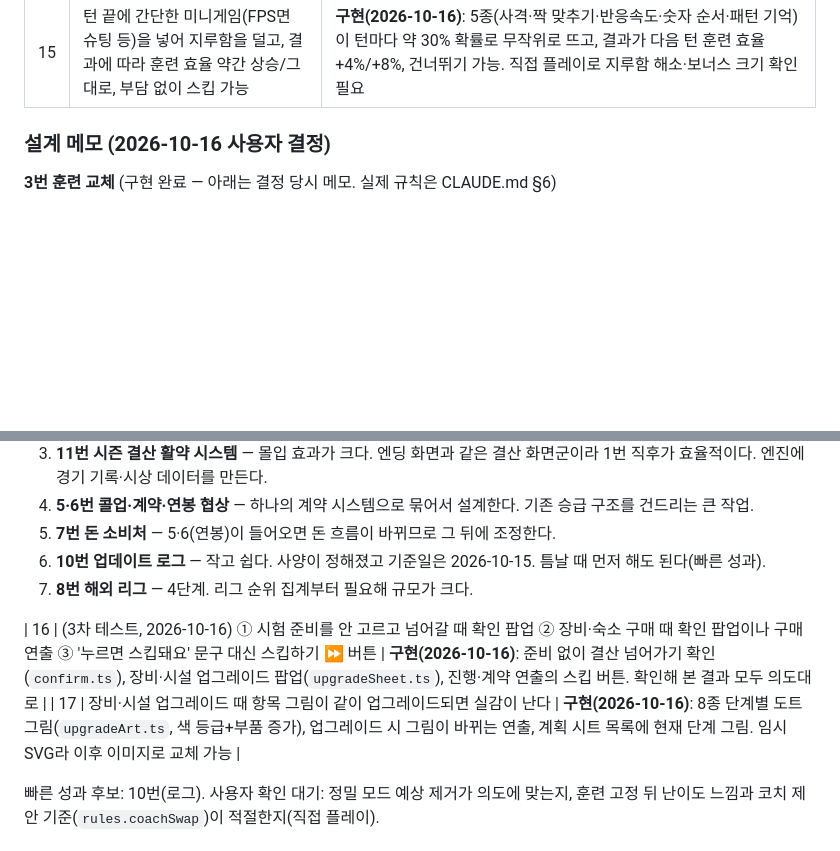
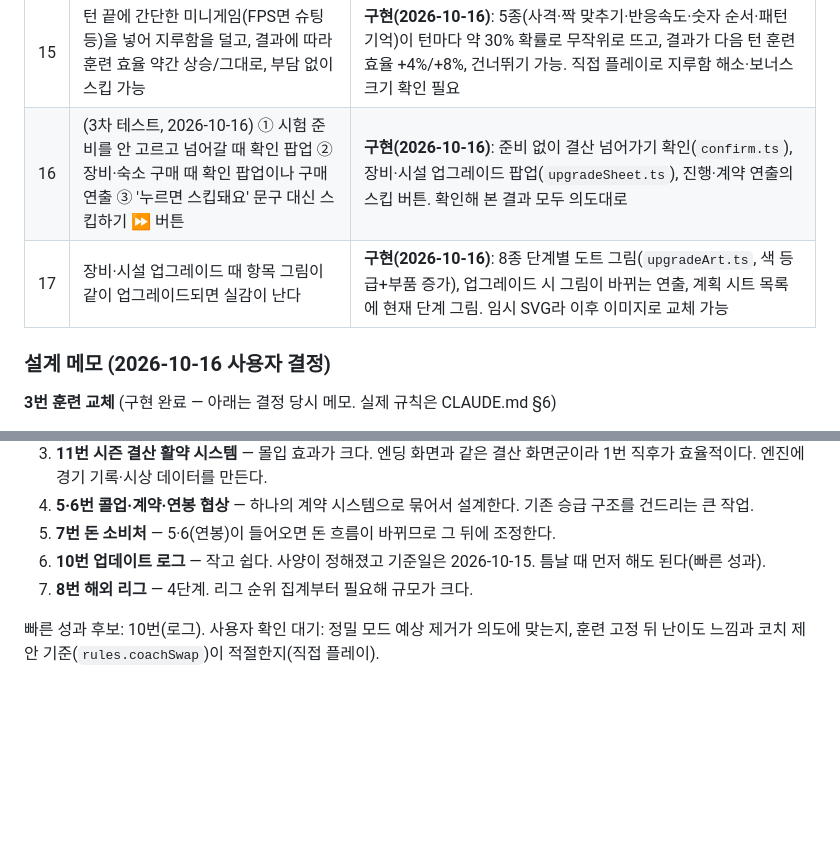
Before and after one commit to SeunggiJung/paintochamps, a Markdown page: docs/feedback.md, 2 parts joined by grey strips. GitHub-like rendering; blank space fills up the shorter version.

```diff
--- a/docs/feedback.md
+++ b/docs/feedback.md
@@ -21,6 +21,8 @@
 | 13 | 이벤트가 부족한 느낌 | 대기. **구현(2026-10-16)**: 31→63종(초반 학교·PC방, 프로 인터뷰·팬미팅·스폰서·전지훈련·메타 변화 등). 더 필요하면 계속 추가 |
 | 14 | 국가대표(국대) 시스템도 있나? | 없음. 대기 — 5·6번 계약 시스템과 8번 해외 리그 사이에서 설계(대표 선발·국제 대회) |
 | 15 | 턴 끝에 간단한 미니게임(FPS면 슈팅 등)을 넣어 지루함을 덜고, 결과에 따라 훈련 효율 약간 상승/그대로, 부담 없이 스킵 가능 | **구현(2026-10-16)**: 5종(사격·짝 맞추기·반응속도·숫자 순서·패턴 기억)이 턴마다 약 30% 확률로 무작위로 뜨고, 결과가 다음 턴 훈련 효율 +4%/+8%, 건너뛰기 가능. 직접 플레이로 지루함 해소·보너스 크기 확인 필요 |
+| 16 | (3차 테스트, 2026-10-16) ① 시험 준비를 안 고르고 넘어갈 때 확인 팝업 ② 장비·숙소 구매 때 확인 팝업이나 구매 연출 ③ '누르면 스킵돼요' 문구 대신 스킵하기 ⏩ 버튼 | **구현(2026-10-16)**: 준비 없이 결산 넘어가기 확인(`confirm.ts`), 장비·시설 업그레이드 팝업(`upgradeSheet.ts`), 진행·계약 연출의 스킵 버튼. 확인해 본 결과 모두 의도대로 |
+| 17 | 장비·시설 업그레이드 때 항목 그림이 같이 업그레이드되면 실감이 난다 | **구현(2026-10-16)**: 8종 단계별 도트 그림(`upgradeArt.ts`, 색 등급+부품 증가), 업그레이드 시 그림이 바뀌는 연출, 계획 시트 목록에 현재 단계 그림. 임시 SVG라 이후 이미지로 교체 가능 |
 
 ### 설계 메모 (2026-10-16 사용자 결정)
 
@@ -53,8 +55,6 @@
 6. **10번 업데이트 로그** — 작고 쉽다. 사양이 정해졌고 기준일은 2026-10-15. 틈날 때 먼저 해도 된다(빠른 성과).
 7. **8번 해외 리그** — 4단계. 리그 순위 집계부터 필요해 규모가 크다.
 
-| 16 | (3차 테스트, 2026-10-16) ① 시험 준비를 안 고르고 넘어갈 때 확인 팝업 ② 장비·숙소 구매 때 확인 팝업이나 구매 연출 ③ '누르면 스킵돼요' 문구 대신 스킵하기 ⏩ 버튼 | **구현(2026-10-16)**: 준비 없이 결산 넘어가기 확인(`confirm.ts`), 장비·시설 업그레이드 팝업(`upgradeSheet.ts`), 진행·계약 연출의 스킵 버튼. 확인해 본 결과 모두 의도대로 |
-| 17 | 장비·시설 업그레이드 때 항목 그림이 같이 업그레이드되면 실감이 난다 | **구현(2026-10-16)**: 8종 단계별 도트 그림(`upgradeArt.ts`, 색 등급+부품 증가), 업그레이드 시 그림이 바뀌는 연출, 계획 시트 목록에 현재 단계 그림. 임시 SVG라 이후 이미지로 교체 가능 |
 
 빠른 성과 후보: 10번(로그). 사용자 확인 대기: 정밀 모드 예상 제거가 의도에 맞는지, 훈련 고정 뒤 난이도 느낌과 코치 제안 기준(`rules.coachSwap`)이 적절한지(직접 플레이).
 
```
Also changed, not shown: CLAUDE.md (+2 -2 lines).
